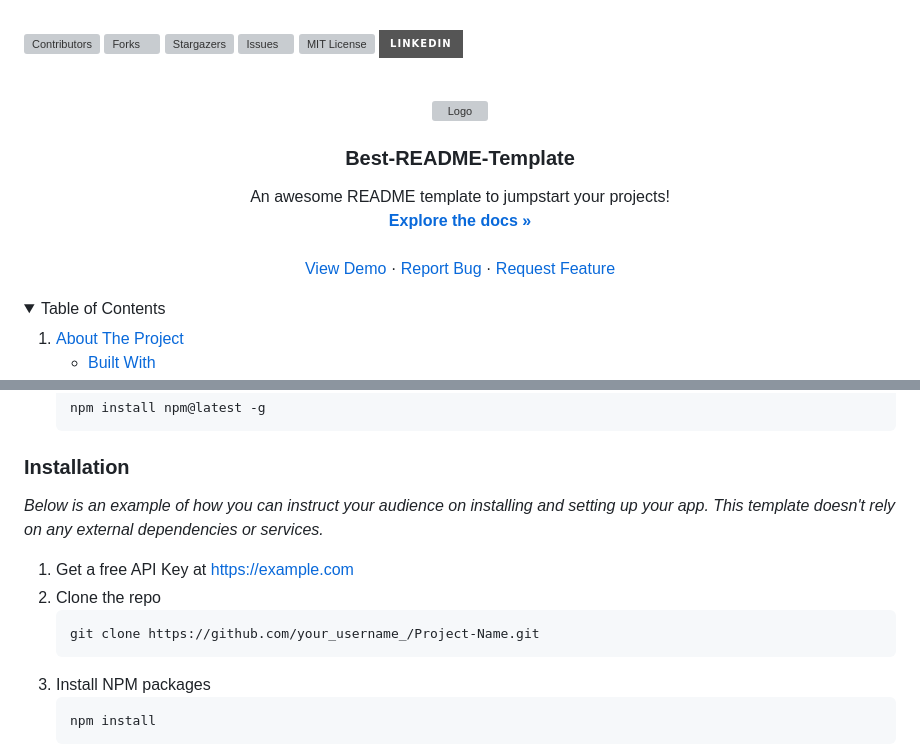
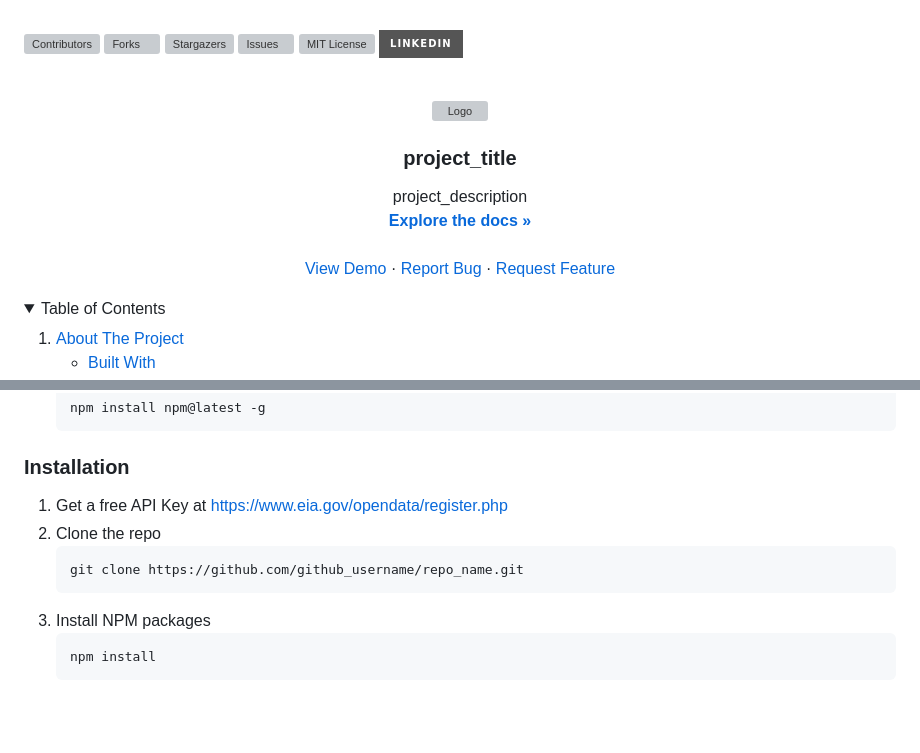
Before and after one commit to aangelsalazarr/eia_steo_tracker, a Markdown page: README.md, 2 parts joined by grey strips. Rendered like a GitHub page; folded sections open; badges without logos; blank space fills up the shorter version; grey boxes are pictures that could not be loaded.

````diff
--- a/README.md
+++ b/README.md
@@ -34,8 +34,8 @@
     <img src="images/logo.png" alt="Logo" width="80" height="80">
   </a>
 
-  <h3 align="center">Best-README-Template</h3>
+<h3 align="center">project_title</h3>
 
   <p align="center">
-    An awesome README template to jumpstart your projects!
+    project_description
     <br />
@@ -133,12 +124,10 @@ This is an example of how to list things you need to use the software and how to
 
 ### Installation
 
-_Below is an example of how you can instruct your audience on installing and setting up your app. This template doesn't rely on any external dependencies or services._
-
-1. Get a free API Key at [https://example.com](https://example.com)
+1. Get a free API Key at [https://www.eia.gov/opendata/register.php](https://www.eia.gov/opendata/register.php)
 2. Clone the repo
    ```sh
-   git clone https://github.com/your_username_/Project-Name.git
+   git clone https://github.com/github_username/repo_name.git
    ```
 3. Install NPM packages
    ```sh
````
Also changed, not shown: other parts of README.md (+28 -47 lines).
